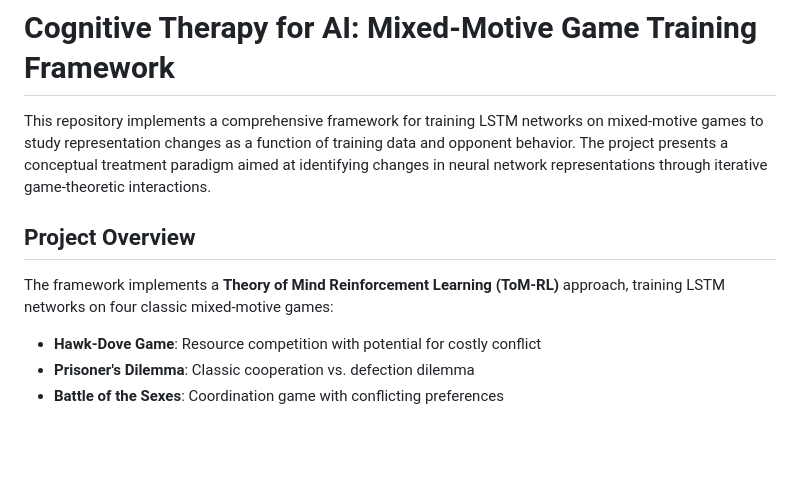
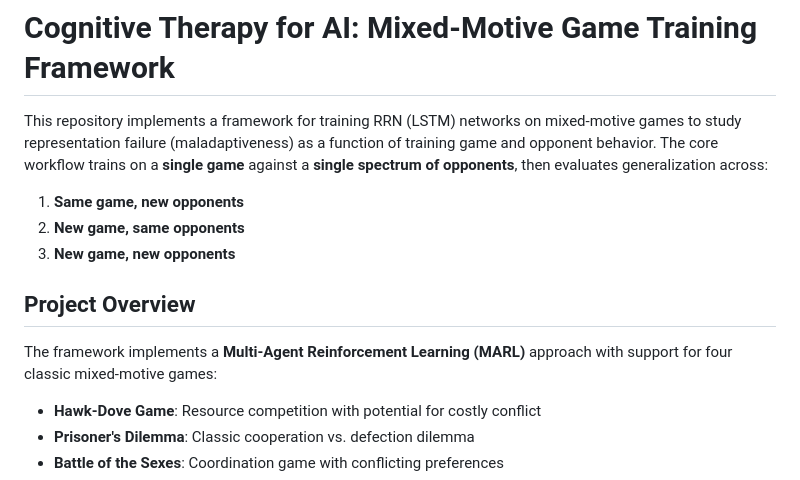
Before and after one commit to nitayalon/Cognitive-Therapy-fo-AI-, a Markdown page: README.md, the part around one of its changes. Rendered like a GitHub page; blank space fills up the shorter version.

```diff
--- a/README.md
+++ b/README.md
@@ -1,10 +1,14 @@
 # Cognitive Therapy for AI: Mixed-Motive Game Training Framework
 
-This repository implements a comprehensive framework for training LSTM networks on mixed-motive games to study representation changes as a function of training data and opponent behavior. The project presents a conceptual treatment paradigm aimed at identifying changes in neural network representations through iterative game-theoretic interactions.
+This repository implements a framework for training RRN (LSTM) networks on mixed-motive games to study representation failure (maladaptiveness) as a function of training game and opponent behavior.
+The core workflow trains on a **single game** against a **single spectrum of opponents**, then evaluates generalization across:
+1. **Same game, new opponents**
+2. **New game, same opponents**
+3. **New game, new opponents**
 
 ## Project Overview
 
-The framework implements a **Theory of Mind Reinforcement Learning (ToM-RL)** approach, training LSTM networks on four classic mixed-motive games:
+The framework implements a **Multi-Agent Reinforcement Learning (MARL)** approach with support for four classic mixed-motive games:
 - **Hawk-Dove Game**: Resource competition with potential for costly conflict
 - **Prisoner's Dilemma**: Classic cooperation vs. defection dilemma
 - **Battle of the Sexes**: Coordination game with conflicting preferences
```
Also changed, not shown: other parts of README.md (+30 -23 lines), CHANGELOG.md (+12 -0 lines), docs/MODIFICATIONS.md (+43 -0 lines).
